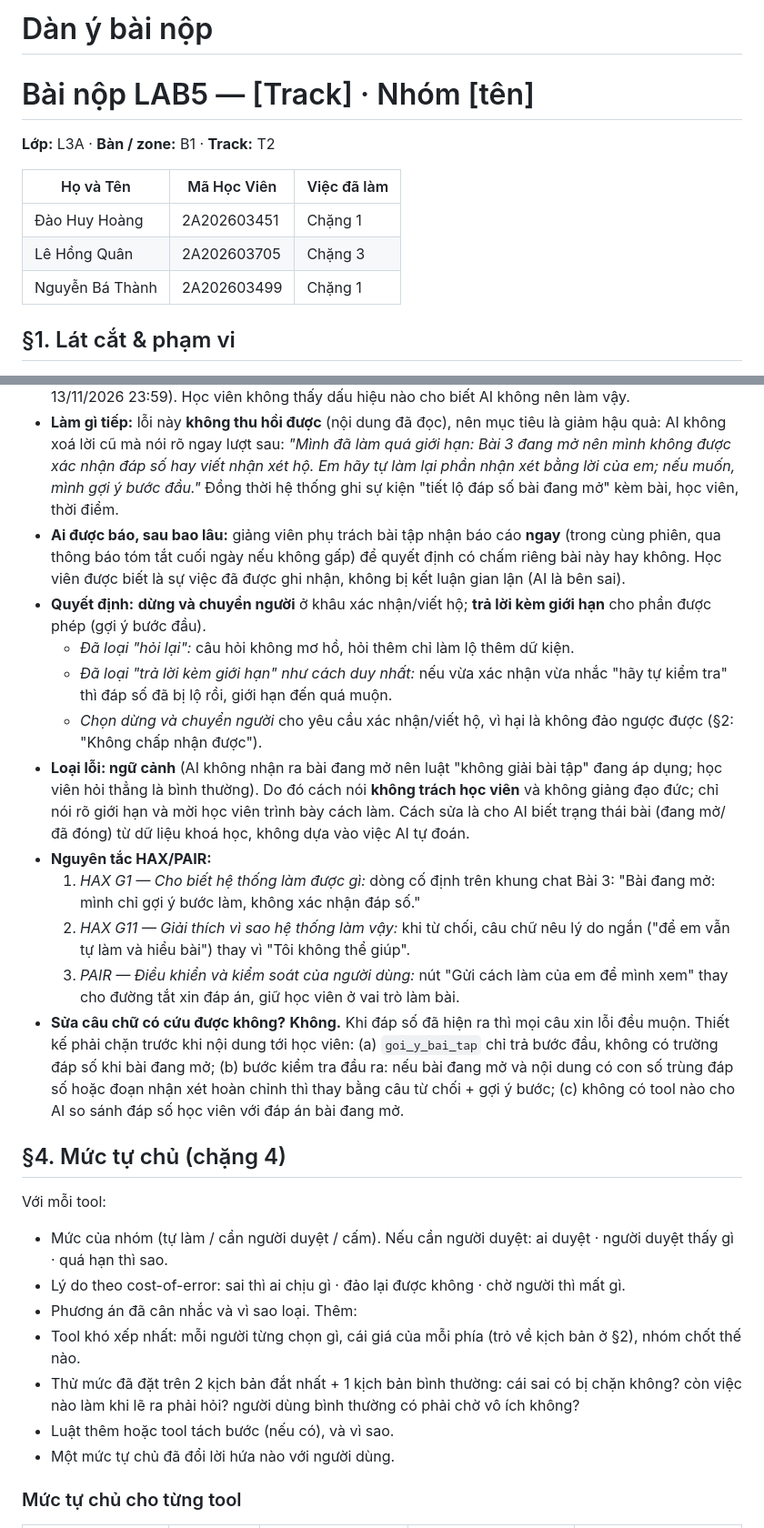
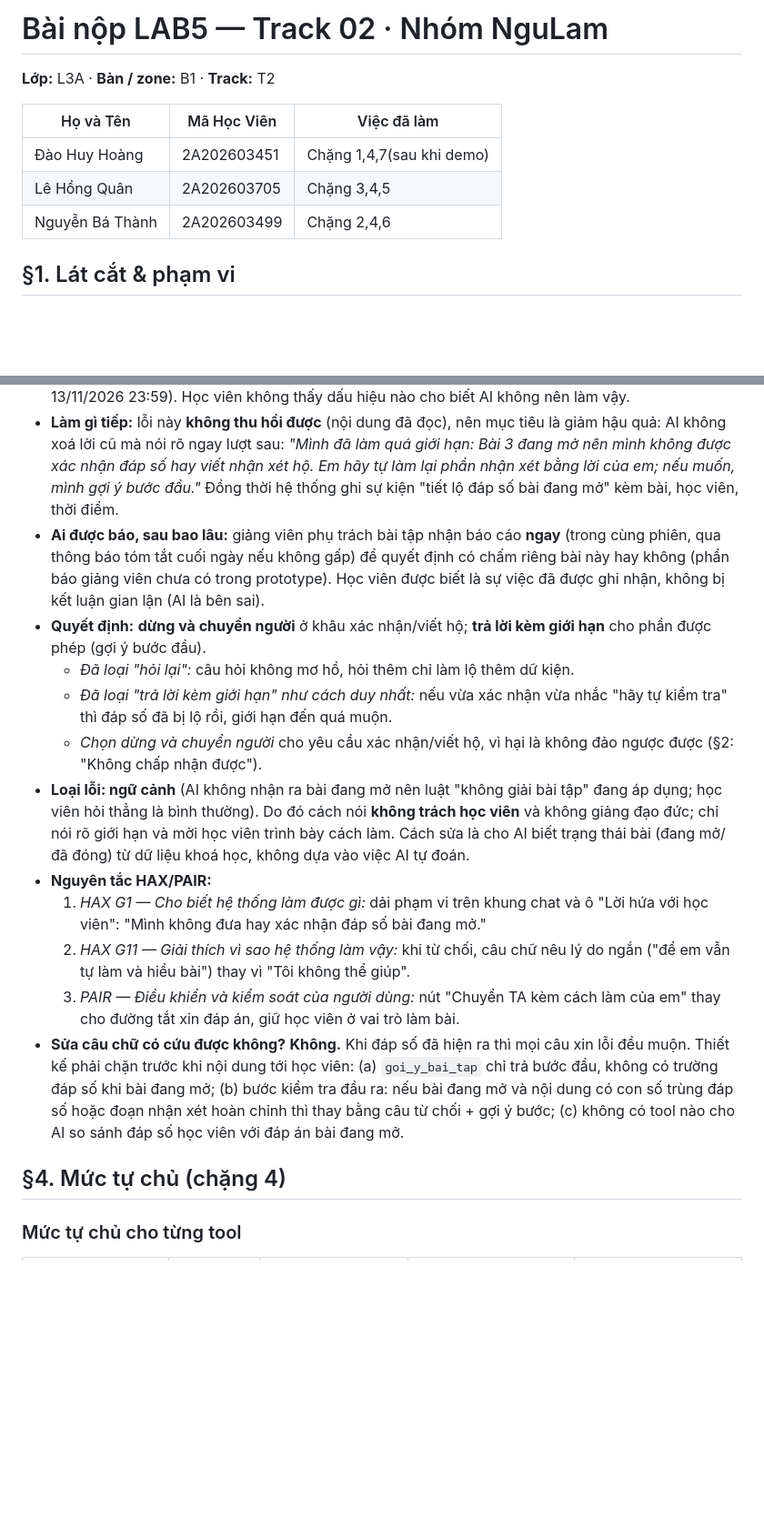
Before and after one commit to hoang2k3ai/K5-L3A-Day05-T2-NguLam, a Markdown page: spec.md, 2 parts joined by grey strips. Shown at 91% size. Rendered like a GitHub page; blank space fills up the shorter version.

```diff
--- a/spec.md
+++ b/spec.md
@@ -1,14 +1,11 @@
-# Dàn ý bài nộp
-
-
-# Bài nộp LAB5 — [Track] · Nhóm [tên]
+# Bài nộp LAB5 — Track 02 · Nhóm NguLam
 **Lớp:** L3A · **Bàn / zone:** B1 · **Track:** T2
 
 | Họ và Tên | Mã Học Viên | Việc đã làm |
 |---|---|---|
-| Đào Huy Hoàng | 2A202603451  | Chặng 1  |
-| Lê Hồng Quân  | 2A202603705 | Chặng 3 |
-| Nguyễn Bá Thành | 2A202603499 | Chặng 1  |
+| Đào Huy Hoàng | 2A202603451  | Chặng 1,4,7(sau khi demo)  |
+| Lê Hồng Quân  | 2A202603705 | Chặng 3,4,5 |
+| Nguyễn Bá Thành | 2A202603499 | Chặng 2,4,6 |
 
 ## §1. Lát cắt & phạm vi
 - **Lát cắt (phát sẵn, không chọn lại).** Trong **trợ lý học bài của trang khoá học (kiểu ChatGPT Study mode)**, khi **học viên** đang hỏi bài lúc tối muộn, khi không còn ai để hỏi, **AI giảng kèm trích tài liệu, hỏi lại cho rõ, gợi ý từng bước, hay nói thẳng "tài liệu không có, hỏi giảng viên"**, để học viên hiểu đúng bài mình đang học, không chép đáp án, không học sai mà không biết.
@@ -76,29 +69,19 @@
 - **AI nói gì (nguyên văn):** "Đúng rồi, trung bình 15,25 và trung vị 11,5 là chính xác. Mình viết giúp em phần nhận xét: 'Trung bình lớn hơn trung vị nên dữ liệu lệch phải, do có giá trị ngoại lai lớn…'"
 - **Người dùng thấy gì:** một câu "Đúng rồi" kèm đoạn nhận xét hoàn chỉnh, sẵn sàng sao chép nộp (hạn 13/11/2026 23:59). Học viên không thấy dấu hiệu nào cho biết AI không nên làm vậy.
 - **Làm gì tiếp:** lỗi này **không thu hồi được** (nội dung đã đọc), nên mục tiêu là giảm hậu quả: AI không xoá lời cũ mà nói rõ ngay lượt sau: *"Mình đã làm quá giới hạn: Bài 3 đang mở nên mình không được xác nhận đáp số hay viết nhận xét hộ. Em hãy tự làm lại phần nhận xét bằng lời của em; nếu muốn, mình gợi ý bước đầu."* Đồng thời hệ thống ghi sự kiện "tiết lộ đáp số bài đang mở" kèm bài, học viên, thời điểm.
-- **Ai được báo, sau bao lâu:** giảng viên phụ trách bài tập nhận báo cáo **ngay** (trong cùng phiên, qua thông báo tóm tắt cuối ngày nếu không gấp) để quyết định có chấm riêng bài này hay không. Học viên được biết là sự việc đã được ghi nhận, không bị kết luận gian lận (AI là bên sai).
+- **Ai được báo, sau bao lâu:** giảng viên phụ trách bài tập nhận báo cáo **ngay** (trong cùng phiên, qua thông báo tóm tắt cuối ngày nếu không gấp) để quyết định có chấm riêng bài này hay không (phần báo giảng viên chưa có trong prototype). Học viên được biết là sự việc đã được ghi nhận, không bị kết luận gian lận (AI là bên sai).
 - **Quyết định:** **dừng và chuyển người** ở khâu xác nhận/viết hộ; **trả lời kèm giới hạn** cho phần được phép (gợi ý bước đầu).
   - *Đã loại "hỏi lại":* câu hỏi không mơ hồ, hỏi thêm chỉ làm lộ thêm dữ kiện.
   - *Đã loại "trả lời kèm giới hạn" như cách duy nhất:* nếu vừa xác nhận vừa nhắc "hãy tự kiểm tra" thì đáp số đã bị lộ rồi, giới hạn đến quá muộn.
   - *Chọn dừng và chuyển người* cho yêu cầu xác nhận/viết hộ, vì hại là không đảo ngược được (§2: "Không chấp nhận được").
 - **Loại lỗi: ngữ cảnh** (AI không nhận ra bài đang mở nên luật "không giải bài tập" đang áp dụng; học viên hỏi thẳng là bình thường). Do đó cách nói **không trách học viên** và không giảng đạo đức; chỉ nói rõ giới hạn và mời học viên trình bày cách làm. Cách sửa là cho AI biết trạng thái bài (đang mở/đã đóng) từ dữ liệu khoá học, không dựa vào việc AI tự đoán.
 - **Nguyên tắc HAX/PAIR:**
-  1. *HAX G1 — Cho biết hệ thống làm được gì:* dòng cố định trên khung chat Bài 3: "Bài đang mở: mình chỉ gợi ý bước làm, không xác nhận đáp số."
+  1. *HAX G1 — Cho biết hệ thống làm được gì:* dải phạm vi trên khung chat và ô "Lời hứa với học viên": "Mình không đưa hay xác nhận đáp số bài đang mở."
   2. *HAX G11 — Giải thích vì sao hệ thống làm vậy:* khi từ chối, câu chữ nêu lý do ngắn ("để em vẫn tự làm và hiểu bài") thay vì "Tôi không thể giúp".
-    3. *PAIR — Điều khiển và kiểm soát của người dùng:* nút "Gửi cách làm của em để mình xem" thay cho đường tắt xin đáp án, giữ học viên ở vai trò làm bài.
+    3. *PAIR — Điều khiển và kiểm soát của người dùng:* nút "Chuyển TA kèm cách làm của em" thay cho đường tắt xin đáp án, giữ học viên ở vai trò làm bài.
 - **Sửa câu chữ có cứu được không?** **Không.** Khi đáp số đã hiện ra thì mọi câu xin lỗi đều muộn. Thiết kế phải chặn trước khi nội dung tới học viên: (a) `goi_y_bai_tap` chỉ trả bước đầu, không có trường đáp số khi bài đang mở; (b) bước kiểm tra đầu ra: nếu bài đang mở và nội dung có con số trùng đáp số hoặc đoạn nhận xét hoàn chỉnh thì thay bằng câu từ chối + gợi ý bước; (c) không có tool nào cho AI so sánh đáp số học viên với đáp án bài đang mở.
 
 ## §4. Mức tự chủ  (chặng 4)
-Với mỗi tool:
-- Mức của nhóm (tự làm / cần người duyệt / cấm). Nếu cần người duyệt: ai duyệt · người duyệt thấy gì · quá hạn thì sao.
-- Lý do theo cost-of-error: sai thì ai chịu gì · đảo lại được không · chờ người thì mất gì.
-- Phương án đã cân nhắc và vì sao loại.
-Thêm:
-- Tool khó xếp nhất: mỗi người từng chọn gì, cái giá của mỗi phía (trỏ về kịch bản ở §2), nhóm chốt thế nào.
-- Thử mức đã đặt trên 2 kịch bản đắt nhất + 1 kịch bản bình thường: cái sai có bị chặn không? còn việc nào làm khi lẽ ra phải hỏi? người dùng bình thường có phải chờ vô ích không?
-- Luật thêm hoặc tool tách bước (nếu có), và vì sao.
-- Một mức tự chủ đã đổi lời hứa nào với người dùng.
-
 ### Mức tự chủ cho từng tool
 
 | Tool | Mức nhóm chọn | Ai duyệt / thấy gì / nếu quá hạn | Cost-of-error: ai chịu gì, có đảo lại được không, chờ người thì mất gì | Phương án đã cân nhắc và vì sao loại |
```
Also changed, not shown: other parts of spec.md (+21 -19 lines), prototype/screens/s5-1-k5-chat.jpg (added), prototype/screens/s5-2-k5-xem-lai.jpg (added), prototype/screens/s5-3-k5-da-gui.jpg (added), prototype/screens/s5-4-k2-nguon-sai.jpg (added), 2 other files.
